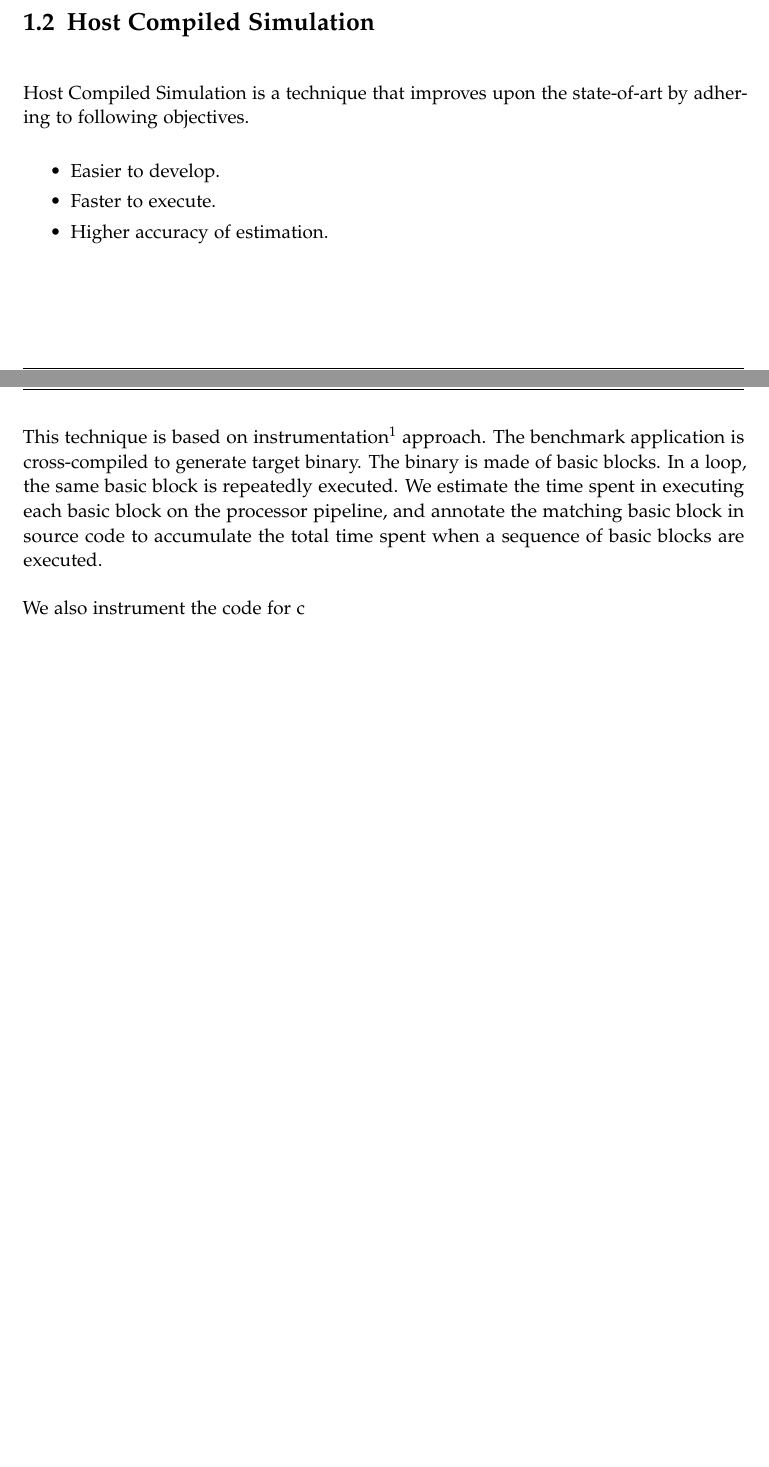
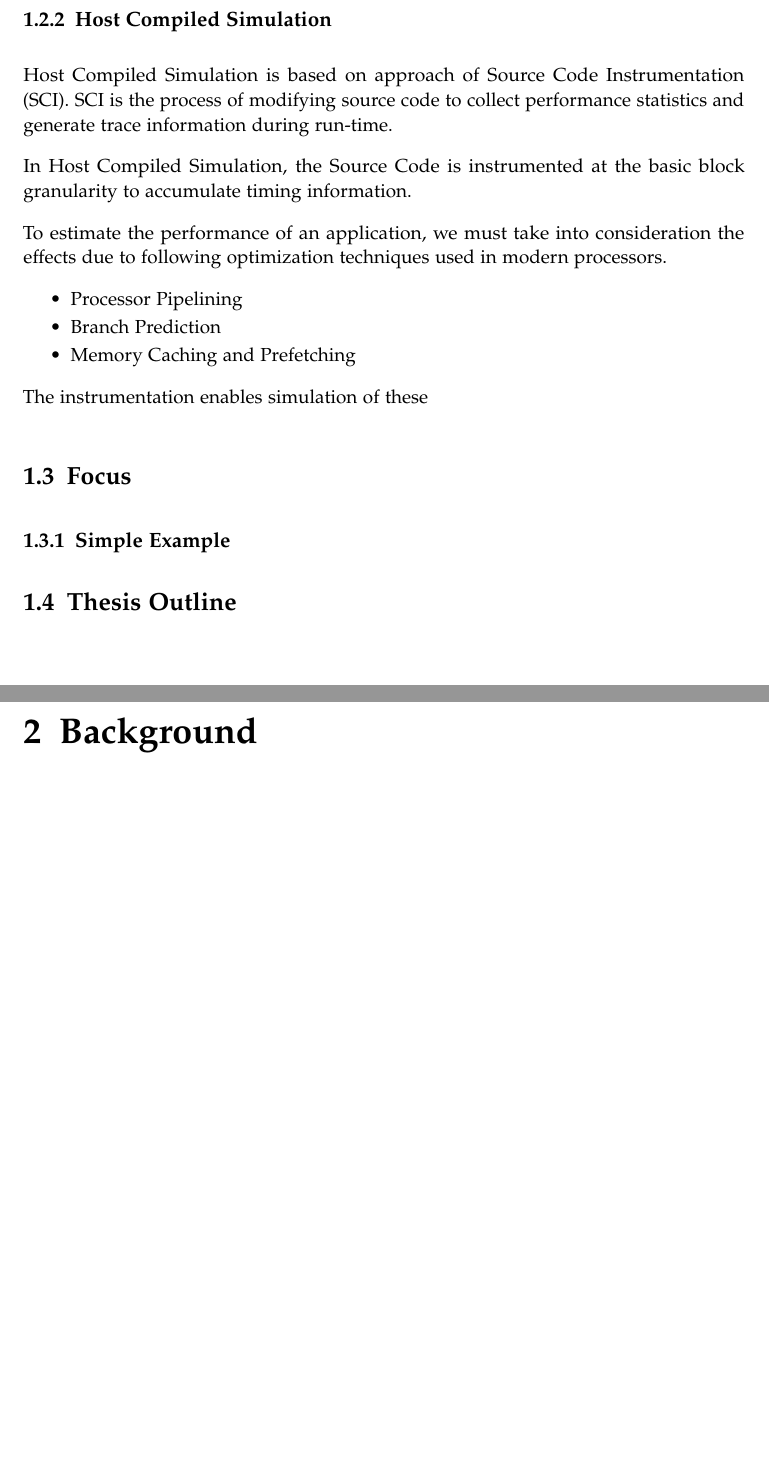
Before and after one commit to gauravk-in/master_thesis, a LaTeX thesis (Thesis/main.tex, which reads Thesis/chapters/background.tex, Thesis/chapters/introduction.tex, Thesis/glossary/acronyms.tex): two parts of pages 7 and 8 of 12 before the commit and two parts of pages 7 and 8 of 16 after it, joined at a grey line, cut so that both start at the same text, the shorter picture padded with empty space. Compiled offline with pdfLaTeX.

Commit message:
Changes to Introduction

```diff
--- /dev/null
+++ b/Thesis/chapters/background.tex
@@ -0,0 +1 @@
+\chapter{Background}
--- a/Thesis/chapters/introduction.tex
+++ b/Thesis/chapters/introduction.tex
@@ -26 +24,3 @@ The focus in this approach is to estimate performance. To speed up the execution
 
+\subsection{Host Compiled Simulation}
+Host Compiled Simulation is based on approach of \gls{sci}. \gls{sci} is the process of modifying source code to collect performance statistics and generate trace information during run-time.
@@ -28,15 +27,16 @@ The approach still uses Instruction Set Simulators that are difficult to develop
 
-%TODO: Add content
+In Host Compiled Simulation, the Source Code is instrumented at the basic block granularity to accumulate timing information.
 
-\section{Host Compiled Simulation}
-Host Compiled Simulation is a technique that improves upon the state-of-art by adhering to following objectives.
+To estimate the performance of an application, we must take into consideration the effects due to following optimization techniques used in modern processors.
+\begin{itemize} \itemsep -8pt
+\item Processor Pipelining
+\item Branch Prediction
+\item Memory Caching and Prefetching
+\end{itemize}
+The instrumentation enables simulation of these
 
-\begin{itemize} \itemsep -10pt
-\item Easier to develop.
-\item Faster to execute.
-\item Higher accuracy of estimation.
-\end{itemize}
+\section{Focus}
 
-This technique is based on instrumentation\footnote{Instrumentation is a technique to modify the source code of an application in order to collect statistics at run-time. This may be used to measure performance of the application, or diagnose errors.} approach. The benchmark application is cross-compiled to generate target binary. The binary is made of basic blocks. In a loop, the same basic block is repeatedly executed. We estimate the time spent in executing each basic block on the processor pipeline, and annotate the matching basic block in source code to accumulate the total time spent when a sequence of basic blocks are executed.
+\subsection{Simple Example}
 
-We also instrument the code for c
+\section{Thesis Outline}
--- a/Thesis/glossary/acronyms.tex
+++ b/Thesis/glossary/acronyms.tex
@@ -1,2 +1,3 @@
 \newacronym{tum}{TUM}{Technische Universität München}
 \newacronym{iss}{ISS}{Instruction Set Simulator}
+\newacronym{sci}{SCI}{Source Code Instrumentation}
--- a/Thesis/main.tex
+++ b/Thesis/main.tex
@@ -16,8 +16,8 @@
 \setlength{\textheight}{620pt}
 
 % Vertical space between paragraphs, and no indent space.
-% http://tex.stackexchange.com/questions/49188/how-to-insert-vertical-space-between-paragraphs
-\setlength{\parskip}{\baselineskip}%
+%http://tex.stackexchange.com/questions/49188/how-to-insert-vertical-space-between-paragraphs
+\setlength{\parskip}{10pt}%
 \setlength{\parindent}{0pt}%
 
 \begin{document}
```
Also changed, not shown: Thesis/chapters/conclusion.tex (added, +1 -0 lines), Thesis/chapters/hostCompiledSimulation.tex (added, +1 -0 lines), Thesis/chapters/implementation.tex (added, +1 -0 lines), Thesis/chapters/results.tex (added, +1 -0 lines), Thesis/main.pdf, Thesis/chapters/introduction.tex (27 more changed lines), Thesis/main.tex (5 more changed lines), 12 other files.
